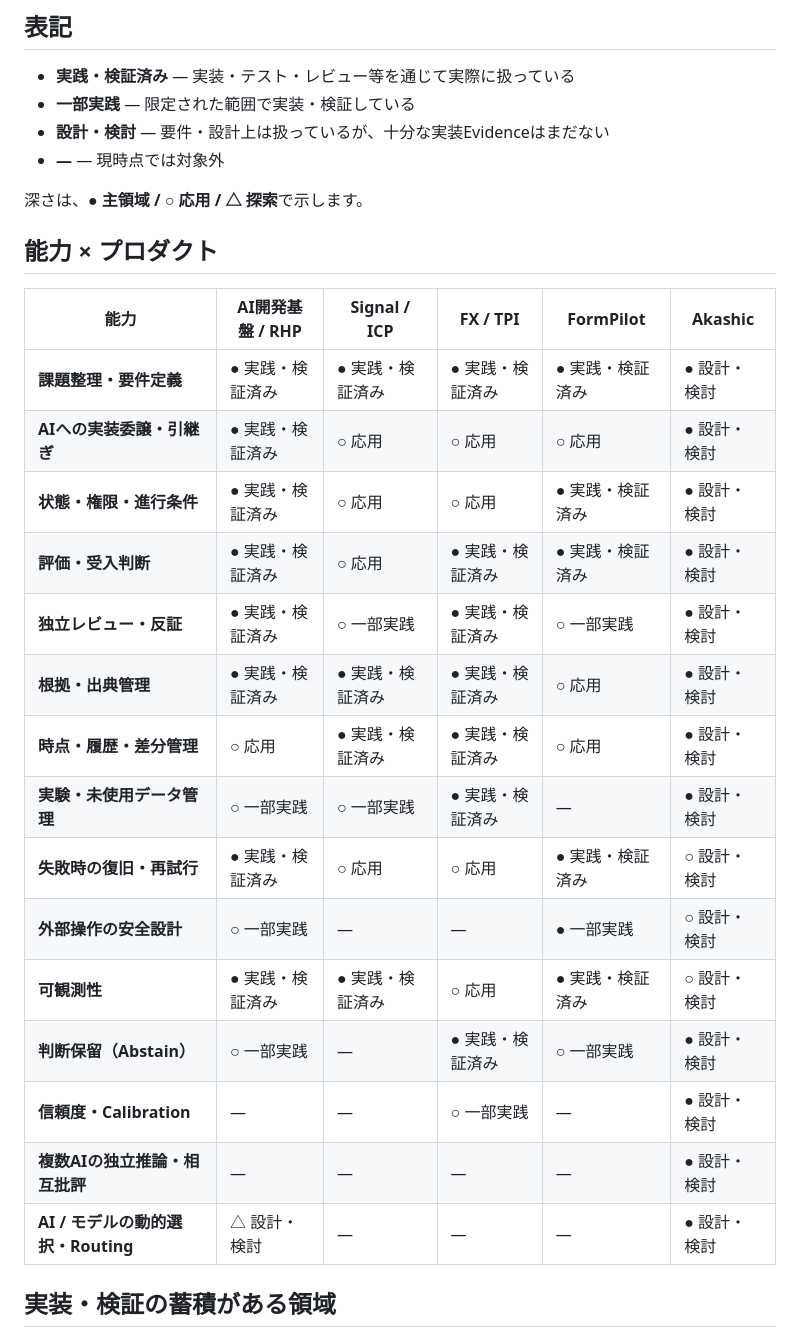
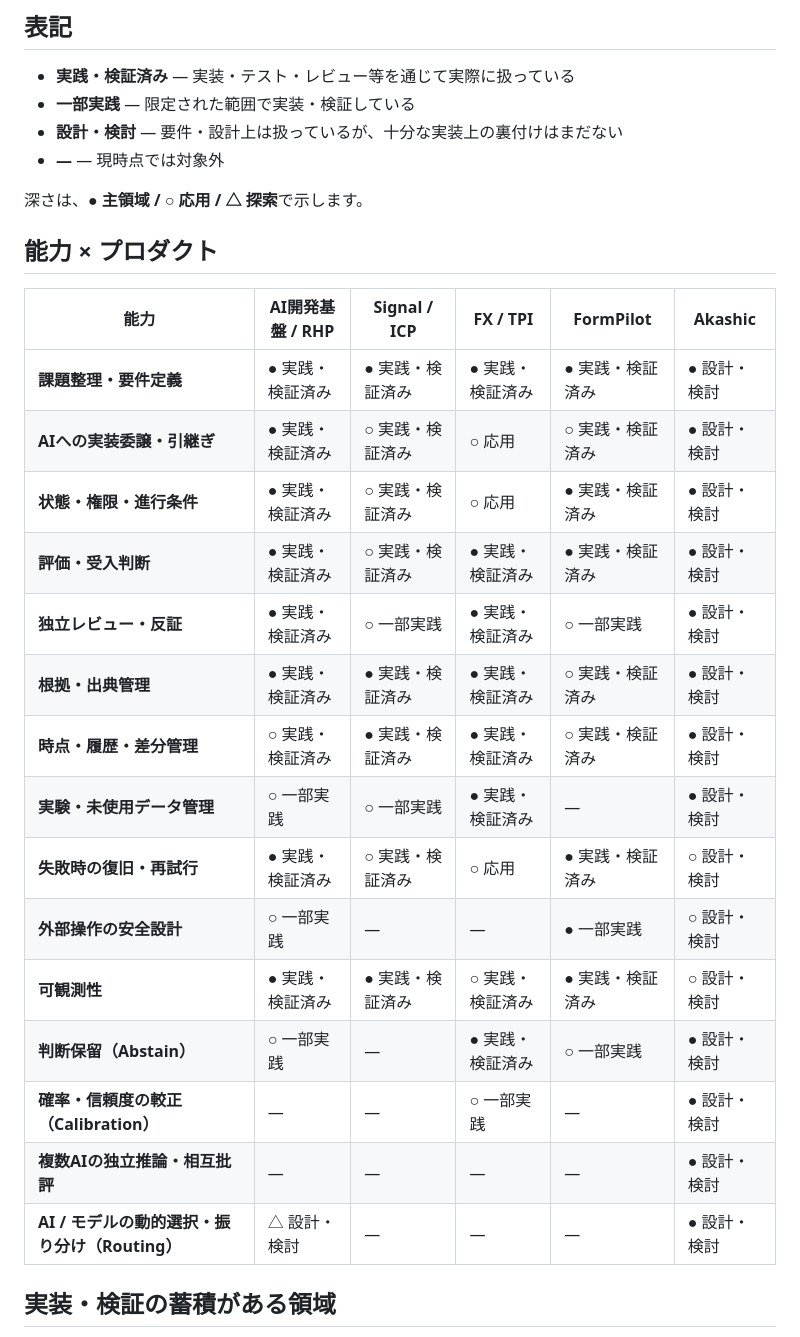
Before and after one commit to hiromi1992/ai-engineering-portfolio, a Markdown page: capabilities/README.md, the part around the change. Drawn GitHub-style.

Commit message:
portfolio: normalize capability maturity labels

```diff
--- a/capabilities/README.md
+++ b/capabilities/README.md
@@ -6,7 +6,7 @@
 
 - **実践・検証済み** — 実装・テスト・レビュー等を通じて実際に扱っている
 - **一部実践** — 限定された範囲で実装・検証している
-- **設計・検討** — 要件・設計上は扱っているが、十分な実装Evidenceはまだない
+- **設計・検討** — 要件・設計上は扱っているが、十分な実装上の裏付けはまだない
 - **—** — 現時点では対象外
 
 深さは、**● 主領域 / ○ 応用 / △ 探索**で示します。
@@ -16,20 +16,20 @@
 | 能力 | AI開発基盤 / RHP | Signal / ICP | FX / TPI | FormPilot | Akashic |
 |---|---|---|---|---|---|
 | **課題整理・要件定義** | ● 実践・検証済み | ● 実践・検証済み | ● 実践・検証済み | ● 実践・検証済み | ● 設計・検討 |
-| **AIへの実装委譲・引継ぎ** | ● 実践・検証済み | ○ 応用 | ○ 応用 | ○ 応用 | ● 設計・検討 |
-| **状態・権限・進行条件** | ● 実践・検証済み | ○ 応用 | ○ 応用 | ● 実践・検証済み | ● 設計・検討 |
-| **評価・受入判断** | ● 実践・検証済み | ○ 応用 | ● 実践・検証済み | ● 実践・検証済み | ● 設計・検討 |
+| **AIへの実装委譲・引継ぎ** | ● 実践・検証済み | ○ 実践・検証済み | ○ 応用 | ○ 実践・検証済み | ● 設計・検討 |
+| **状態・権限・進行条件** | ● 実践・検証済み | ○ 実践・検証済み | ○ 応用 | ● 実践・検証済み | ● 設計・検討 |
+| **評価・受入判断** | ● 実践・検証済み | ○ 実践・検証済み | ● 実践・検証済み | ● 実践・検証済み | ● 設計・検討 |
 | **独立レビュー・反証** | ● 実践・検証済み | ○ 一部実践 | ● 実践・検証済み | ○ 一部実践 | ● 設計・検討 |
-| **根拠・出典管理** | ● 実践・検証済み | ● 実践・検証済み | ● 実践・検証済み | ○ 応用 | ● 設計・検討 |
-| **時点・履歴・差分管理** | ○ 応用 | ● 実践・検証済み | ● 実践・検証済み | ○ 応用 | ● 設計・検討 |
+| **根拠・出典管理** | ● 実践・検証済み | ● 実践・検証済み | ● 実践・検証済み | ○ 実践・検証済み | ● 設計・検討 |
+| **時点・履歴・差分管理** | ○ 実践・検証済み | ● 実践・検証済み | ● 実践・検証済み | ○ 実践・検証済み | ● 設計・検討 |
 | **実験・未使用データ管理** | ○ 一部実践 | ○ 一部実践 | ● 実践・検証済み | — | ● 設計・検討 |
-| **失敗時の復旧・再試行** | ● 実践・検証済み | ○ 応用 | ○ 応用 | ● 実践・検証済み | ○ 設計・検討 |
+| **失敗時の復旧・再試行** | ● 実践・検証済み | ○ 実践・検証済み | ○ 応用 | ● 実践・検証済み | ○ 設計・検討 |
 | **外部操作の安全設計** | ○ 一部実践 | — | — | ● 一部実践 | ○ 設計・検討 |
-| **可観測性** | ● 実践・検証済み | ● 実践・検証済み | ○ 応用 | ● 実践・検証済み | ○ 設計・検討 |
+| **可観測性** | ● 実践・検証済み | ● 実践・検証済み | ○ 実践・検証済み | ● 実践・検証済み | ○ 設計・検討 |
 | **判断保留（Abstain）** | ○ 一部実践 | — | ● 実践・検証済み | ○ 一部実践 | ● 設計・検討 |
-| **信頼度・Calibration** | — | — | ○ 一部実践 | — | ● 設計・検討 |
+| **確率・信頼度の較正（Calibration）** | — | — | ○ 一部実践 | — | ● 設計・検討 |
 | **複数AIの独立推論・相互批評** | — | — | — | — | ● 設計・検討 |
-| **AI / モデルの動的選択・Routing** | △ 設計・検討 | — | — | — | ● 設計・検討 |
+| **AI / モデルの動的選択・振り分け（Routing）** | △ 設計・検討 | — | — | — | ● 設計・検討 |
 
 ## 実装・検証の蓄積がある領域
 
```
